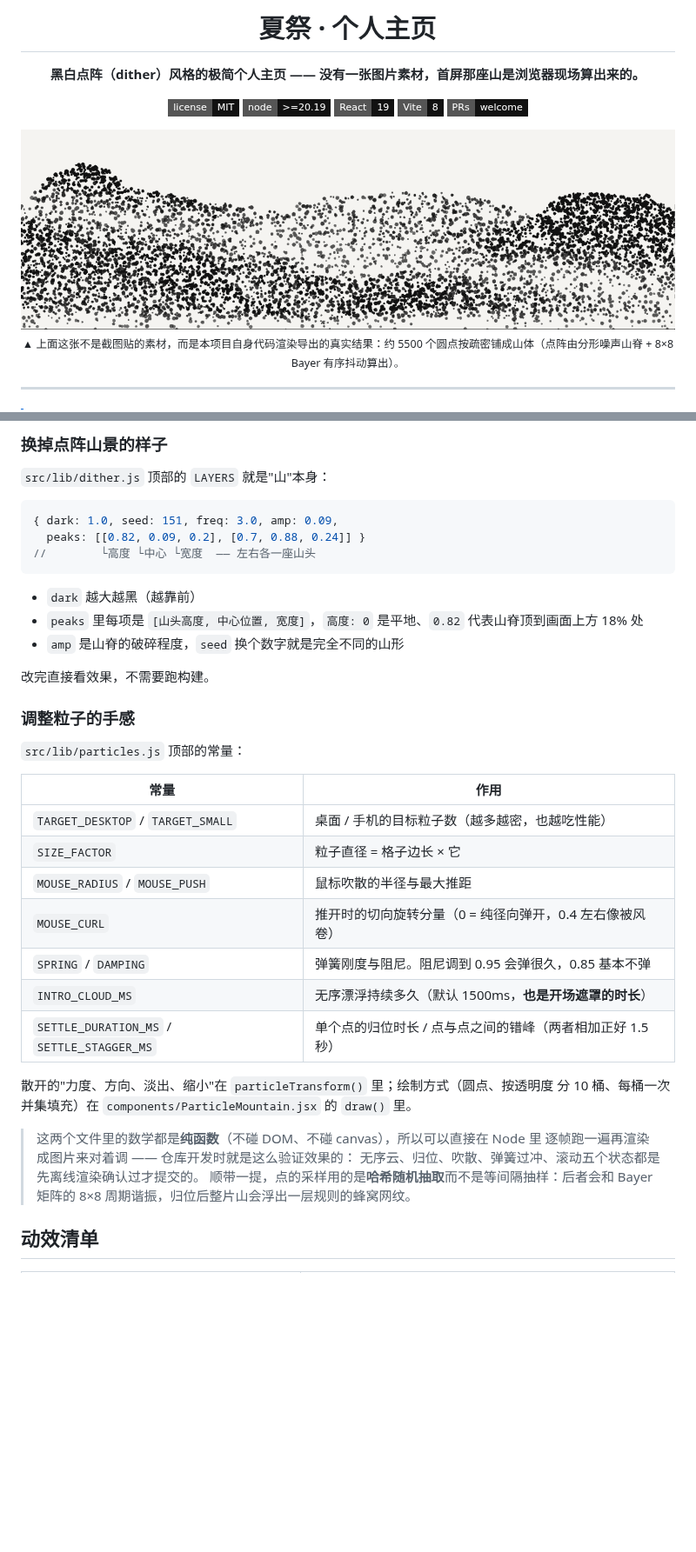
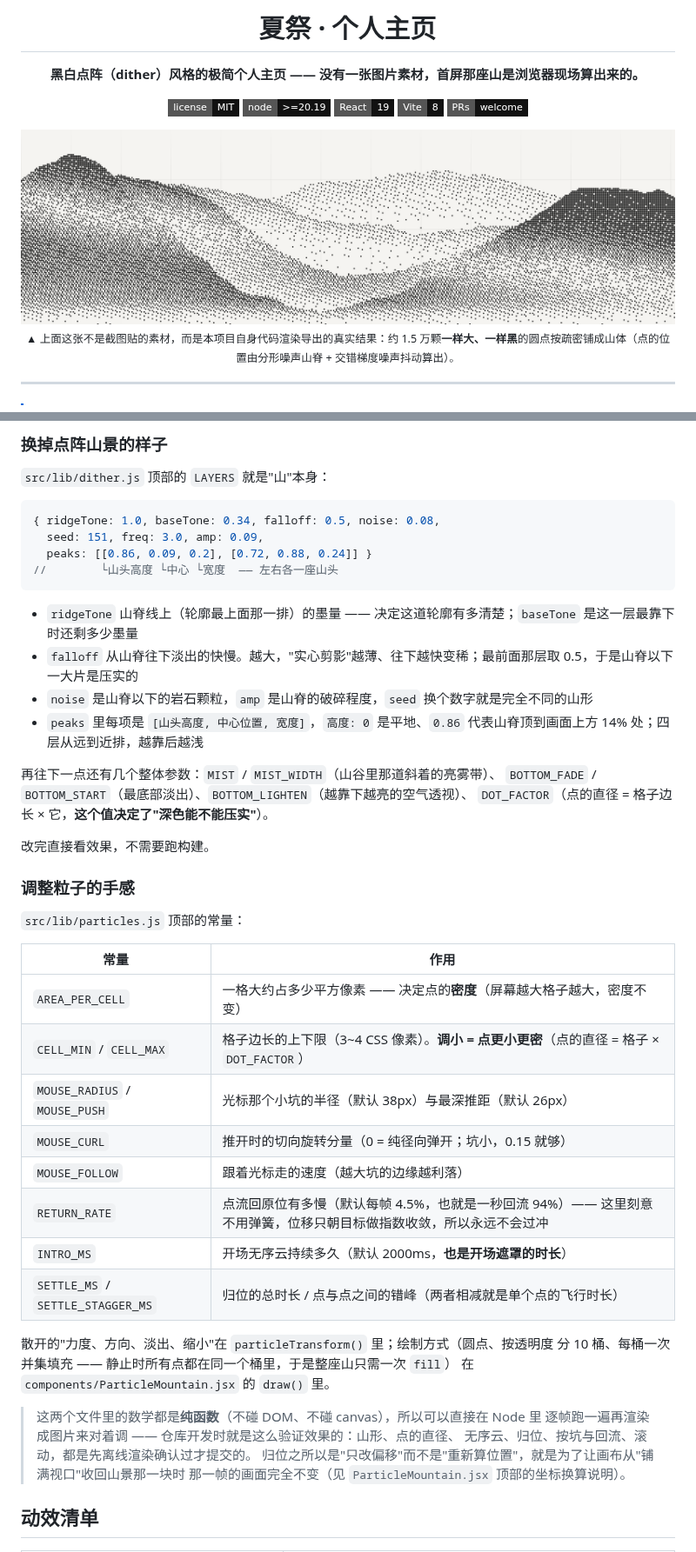
Before and after one commit to Xiaji-yu/xiaji-home, a Markdown page: README.md, 2 parts joined by grey strips. Shown at 87% size. Rendered like a GitHub page; pictures changed too: docs/preview-mountain.png; badges without logos; blank space fills up the shorter version.

````diff
--- a/README.md
+++ b/README.md
@@ -12,7 +12,7 @@
 
 <img src="./docs/preview-mountain.png" alt="首屏点阵山景的实际渲染结果" width="100%">
 
-<sub>▲ 上面这张不是截图贴的素材，而是本项目自身代码渲染导出的真实结果：约 5500 个圆点按疏密铺成山体（点阵由分形噪声山脊 + 8×8 Bayer 有序抖动算出）。</sub>
+<sub>▲ 上面这张不是截图贴的素材，而是本项目自身代码渲染导出的真实结果：约 1.5 万颗**一样大、一样黑**的圆点按疏密铺成山体（点的位置由分形噪声山脊 + 交错梯度噪声抖动算出）。</sub>
 
 </div>
 
@@ -178,14 +180,20 @@ xiaji-home/
 `src/lib/dither.js` 顶部的 `LAYERS` 就是"山"本身：
 
 ```js
-{ dark: 1.0, seed: 151, freq: 3.0, amp: 0.09,
-  peaks: [[0.82, 0.09, 0.2], [0.7, 0.88, 0.24]] }
-//        └高度 └中心 └宽度  —— 左右各一座山头
+{ ridgeTone: 1.0, baseTone: 0.34, falloff: 0.5, noise: 0.08,
+  seed: 151, freq: 3.0, amp: 0.09,
+  peaks: [[0.86, 0.09, 0.2], [0.72, 0.88, 0.24]] }
+//        └山头高度 └中心 └宽度  —— 左右各一座山头
 ```
 
-- `dark` 越大越黑（越靠前）
-- `peaks` 里每项是 `[山头高度, 中心位置, 宽度]`，`高度: 0` 是平地、`0.82` 代表山脊顶到画面上方 18% 处
-- `amp` 是山脊的破碎程度，`seed` 换个数字就是完全不同的山形
+- `ridgeTone` 山脊线上（轮廓最上面那一排）的墨量 —— 决定这道轮廓有多清楚；`baseTone` 是这一层最靠下时还剩多少墨量
+- `falloff` 从山脊往下淡出的快慢。越大，"实心剪影"越薄、往下越快变稀；最前面那层取 0.5，于是山脊以下一大片是压实的
+- `noise` 是山脊以下的岩石颗粒，`amp` 是山脊的破碎程度，`seed` 换个数字就是完全不同的山形
+- `peaks` 里每项是 `[山头高度, 中心位置, 宽度]`，`高度: 0` 是平地、`0.86` 代表山脊顶到画面上方 14% 处；四层从远到近排，越靠后越浅
+
+再往下一点还有几个整体参数：`MIST` / `MIST_WIDTH`（山谷里那道斜着的亮雾带）、
+`BOTTOM_FADE` / `BOTTOM_START`（最底部淡出）、`BOTTOM_LIGHTEN`（越靠下越亮的空气透视）、
+`DOT_FACTOR`（点的直径 = 格子边长 × 它，**这个值决定了"深色能不能压实"**）。
 
 改完直接看效果，不需要跑构建。
 
@@ -193,24 +201,26 @@ xiaji-home/
 
 `src/lib/particles.js` 顶部的常量：
 
-| 常量                                       | 作用                                                       |
-| ------------------------------------------ | ---------------------------------------------------------- |
-| `TARGET_DESKTOP` / `TARGET_SMALL`          | 桌面 / 手机的目标粒子数（越多越密，也越吃性能）            |
-| `SIZE_FACTOR`                              | 粒子直径 = 格子边长 × 它                                   |
-| `MOUSE_RADIUS` / `MOUSE_PUSH`              | 鼠标吹散的半径与最大推距                                   |
-| `MOUSE_CURL`                               | 推开时的切向旋转分量（0 = 纯径向弹开，0.4 左右像被风卷）   |
-| `SPRING` / `DAMPING`                       | 弹簧刚度与阻尼。阻尼调到 0.95 会弹很久，0.85 基本不弹      |
-| `INTRO_CLOUD_MS`                           | 无序漂浮持续多久（默认 1500ms，**也是开场遮罩的时长**）    |
-| `SETTLE_DURATION_MS` / `SETTLE_STAGGER_MS` | 单个点的归位时长 / 点与点之间的错峰（两者相加正好 1.5 秒） |
+| 常量                              | 作用                                                                                                               |
+| --------------------------------- | ------------------------------------------------------------------------------------------------------------------ |
+| `AREA_PER_CELL`                   | 一格大约占多少平方像素 —— 决定点的**密度**（屏幕越大格子越大，密度不变）                                           |
+| `CELL_MIN` / `CELL_MAX`           | 格子边长的上下限（3~4 CSS 像素）。**调小 = 点更小更密**（点的直径 = 格子 × `DOT_FACTOR`）                          |
+| `MOUSE_RADIUS` / `MOUSE_PUSH`     | 光标那个小坑的半径（默认 38px）与最深推距（默认 26px）                                                             |
+| `MOUSE_CURL`                      | 推开时的切向旋转分量（0 = 纯径向弹开；坑小，0.15 就够）                                                            |
+| `MOUSE_FOLLOW`                    | 跟着光标走的速度（越大坑的边缘越利落）                                                                             |
+| `RETURN_RATE`                     | 点流回原位有多慢（默认每帧 4.5%，也就是一秒回流 94%）—— 这里刻意不用弹簧，位移只朝目标做指数收敛，所以永远不会过冲 |
+| `INTRO_MS`                        | 开场无序云持续多久（默认 2000ms，**也是开场遮罩的时长**）                                                          |
+| `SETTLE_MS` / `SETTLE_STAGGER_MS` | 归位的总时长 / 点与点之间的错峰（两者相减就是单个点的飞行时长）                                                    |
 
 散开的"力度、方向、淡出、缩小"在 `particleTransform()` 里；绘制方式（圆点、按透明度
-分 10 桶、每桶一次并集填充）在 `components/ParticleMountain.jsx` 的 `draw()` 里。
+分 10 桶、每桶一次并集填充 —— 静止时所有点都在同一个桶里，于是整座山只需一次 `fill`）
+在 `components/ParticleMountain.jsx` 的 `draw()` 里。
 
 > 这两个文件里的数学都是**纯函数**（不碰 DOM、不碰 canvas），所以可以直接在 Node 里
-> 逐帧跑一遍再渲染成图片来对着调 —— 仓库开发时就是这么验证效果的：
-> 无序云、归位、吹散、弹簧过冲、滚动五个状态都是先离线渲染确认过才提交的。
-> 顺带一提，点的采样用的是**哈希随机抽取**而不是等间隔抽样：后者会和 Bayer 矩阵的
-> 8×8 周期谐振，归位后整片山会浮出一层规则的蜂窝网纹。
+> 逐帧跑一遍再渲染成图片来对着调 —— 仓库开发时就是这么验证效果的：山形、点的直径、
+> 无序云、归位、按坑与回流、滚动，都是先离线渲染确认过才提交的。
+> 归位之所以是"只改偏移"而不是"重新算位置"，就是为了让画布从"铺满视口"收回山景那一块时
+> 那一帧的画面完全不变（见 `ParticleMountain.jsx` 顶部的坐标换算说明）。
 
 ## 动效清单
 
````
Also changed, not shown: other parts of README.md (+39 -37 lines), CHANGELOG.md (+24 -8 lines), docs/preview-assemble.png, docs/preview-mouse.png, 13 other files.
